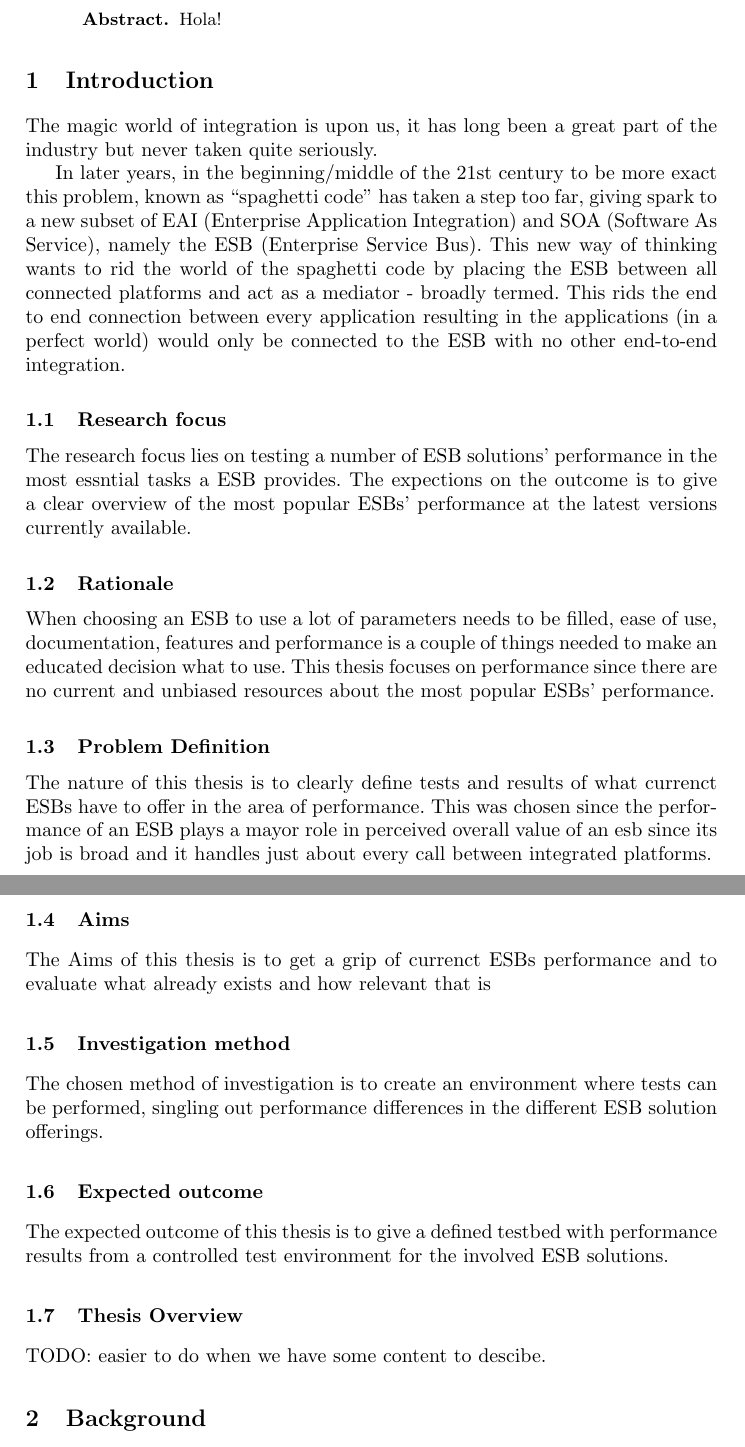
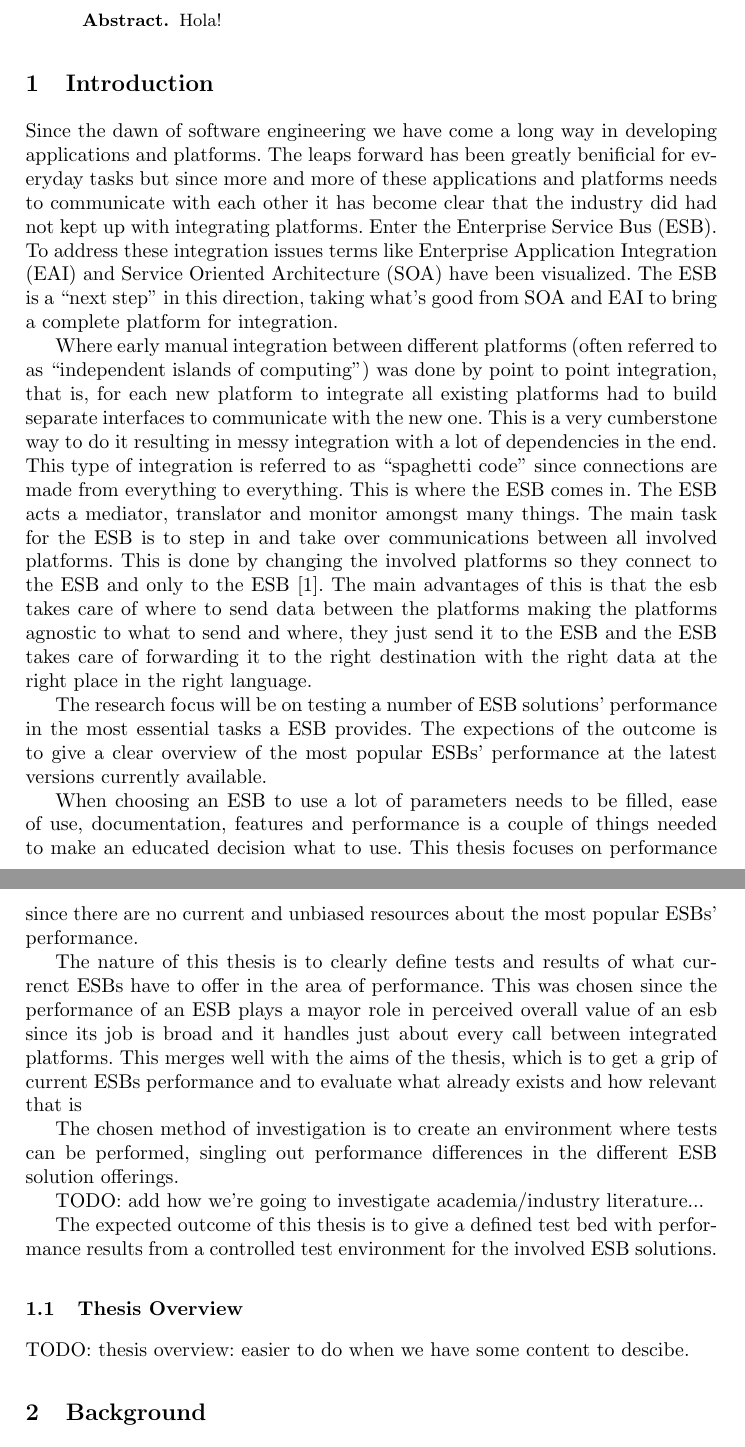
Before and after one commit to landie/korsdrag, a LaTeX thesis (thesis/thesis.tex): two parts of pages 1 and 2 of 6, joined at a grey line, cut so that both start at the same text. Compiled offline with pdfLaTeX.

Commit message:
Reformulated introduction

```diff
--- a/thesis/thesis.tex
+++ b/thesis/thesis.tex
@@ -25,44 +25,32 @@ Hola!
 
 \section{Introduction} % TODO: add references
 % Introduction sets focus for thesis and make reader motivated to continue reading. to do that you have to clearly explain what's being investigated, why it is relevant and what value the thesis gives to the world.
-% kan säkert slänga lite av detta i abstract sen...
-The magic world of integration is upon us, it has long been a great part of the industry but never taken quite seriously.
 
-In later years, in the beginning/middle of the 21st century to be more exact this problem, known as ``spaghetti code'' has taken a step too far, giving spark to a new subset of EAI (Enterprise Application Integration) and SOA  (Software As Service), namely the ESB (Enterprise Service Bus).
-This new way of thinking wants to rid the world of the spaghetti code by placing the ESB between all connected platforms and act as a mediator - broadly termed.
-This rids the end to end connection between every application resulting in the applications (in a perfect world) would only be connected to the ESB with no other end-to-end integration.
-% It should therefore contain:
+Since the dawn of software engineering we have come a long way in developing applications and platforms. The leaps forward has been greatly benificial for everyday tasks but since more and more of these applications and platforms needs to communicate with each other it has become clear that the industry did had not kept up with integrating platforms. Enter the Enterprise Service Bus (ESB). To address these integration issues terms like Enterprise Application Integration (EAI) and Service Oriented Architecture (SOA) have been visualized. The ESB is a ``next step'' in this direction, taking what's good from SOA and EAI to bring a complete platform for integration.
 
-% - research focus: what are you investigating
-\subsection{Research focus}
-The research focus lies on testing a number of ESB solutions' performance in the most essntial tasks a ESB provides. The expections on the outcome is to give a clear overview of the most popular ESBs' performance at the latest versions currently available.
+Where early manual integration between different platforms (often referred to as ``independent islands of computing'') was done by point to point integration, that is, for each new platform to integrate all existing platforms had to build separate interfaces to communicate with the new one. This is a very cumberstone way to do it resulting in messy integration with a lot of dependencies in the end. This type of integration is referred to as ``spaghetti code'' since connections are made from everything to everything. This is where the ESB comes in. The ESB acts a mediator, translator and monitor amongst many things. The main task for the ESB is to step in and take over communications between all involved platforms. This is done by changing the involved platforms so they connect to the ESB and only to the ESB \cite{ESBthesis}. The main advantages of this is that the esb takes care of where to send data between the platforms making the platforms agnostic to what to send and where, they just send it to the ESB and the ESB takes care of forwarding it to the right destination with the right data at the right place in the right language.
 
-% - rationale: why are you doing this
-\subsection{Rationale}
+The research focus will be on testing a number of ESB solutions' performance in the most essential tasks a ESB provides. The expections of the outcome is to give a clear overview of the most popular ESBs' performance at the latest versions currently available.
+
 When choosing an ESB to use a lot of parameters needs to be filled, ease of use, documentation, features and performance is a couple of things needed to make an educated decision what to use. This thesis focuses on performance since there are no current and unbiased resources about the most popular ESBs' performance.
 
 % - problem definition: its nature and scope, why this problem? why is it important? (review relevant literature)
-\subsection{Problem Definition}
-The nature of this thesis is to clearly define tests and results of what currenct ESBs have to offer in the area of performance. This was chosen since the performance of an ESB plays a mayor role in perceived overall value of an esb since its job is broad and it handles just about every call between integrated platforms.
-
-% - Aims: briefly and clearly
-\subsection{Aims}
-The Aims of this thesis is to get a grip of currenct ESBs performance and to evaluate what already exists and how relevant that is
+The nature of this thesis is to clearly define tests and results of what currenct ESBs have to offer in the area of performance. This was chosen since the performance of an ESB plays a mayor role in perceived overall value of an esb since its job is broad and it handles just about every call between integrated platforms. This merges well with the aims of the thesis, which is to get a grip of current ESBs performance and to evaluate what already exists and how relevant that is
 
 % - method of investigation: why this method?
-\subsection{Investigation method}
 The chosen method of investigation is to create an environment where tests can be performed, singling out performance differences in the different ESB solution offerings.
 
+TODO: add how we're going to investigate academia/industry literature...
+
 % - expected outcome: value and intended audience
-\subsection{Expected outcome}
-The expected outcome of this thesis is to give a defined testbed with performance results from a controlled test environment for the involved ESB solutions.
+The expected outcome of this thesis is to give a defined test bed with performance results from a controlled test environment for the involved ESB solutions.
 
 % - limitations (avgränsningar)
 %\subsection{Limitations}
 
 % - thesis overview: what is presented in the following chapters and in what order
 \subsection{Thesis Overview}
-TODO: easier to do when we have some content to descibe.
+TODO: thesis overview: easier to do when we have some content to descibe.
 % Vi får väl fixa här när vi skrivit lite mer
 
 \section{Background}
```
